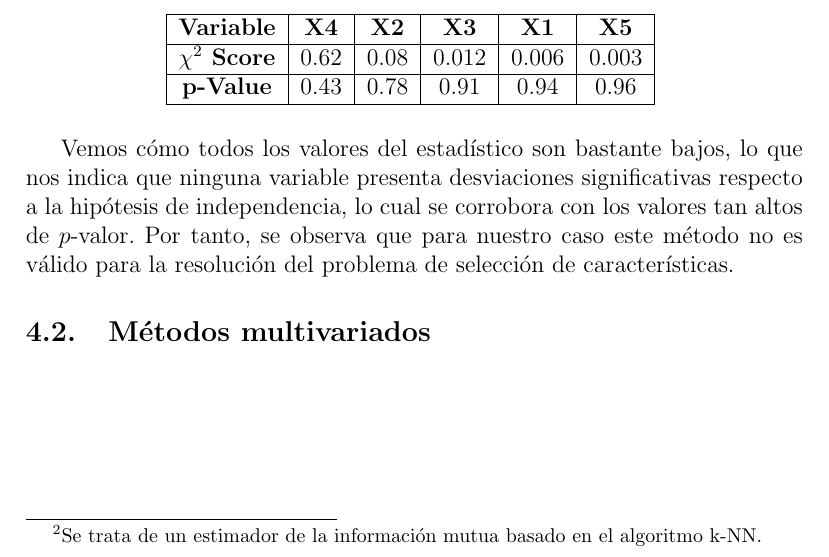
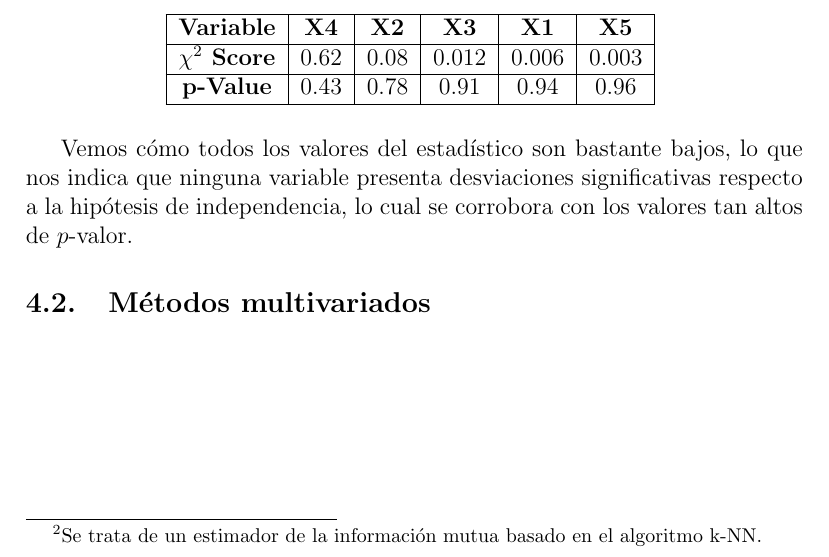
Before and after one commit to davidgc14/Mineria-Datos-UNED, a LaTeX document (Practica-2/Memoria/memoria-MD2.tex): part of page 8 of 10, cut so that both start at the same text. Compiled offline with pdfLaTeX.

Commit message:
fix: Reduce explanations

```diff
--- a/Practica-2/Memoria/memoria-MD2.tex
+++ b/Practica-2/Memoria/memoria-MD2.tex
@@ -213,7 +213,7 @@ Continuando con el test de \(\chi^2\), se ha obtenido la función \texttt{chi2}
     \label{tab:chi2}
 \end{table}
 
-Vemos cómo todos los valores del estadístico son bastante bajos, lo que nos indica que ninguna variable presenta desviaciones significativas respecto a la hipótesis de independencia, lo cual se corrobora con los valores tan altos de $p$-valor. Por tanto, se observa que para nuestro caso este método no es válido para la resolución del problema de selección de características.
+Vemos cómo todos los valores del estadístico son bastante bajos, lo que nos indica que ninguna variable presenta desviaciones significativas respecto a la hipótesis de independencia, lo cual se corrobora con los valores tan altos de $p$-valor. % Por tanto, se observa que para nuestro caso este método no es válido para la resolución del problema de selección de características.
 
 
 \subsection{Métodos multivariados}
```
Also changed, not shown: Practica-2/Memoria/memoria-MD2.pdf, 3 other files.
